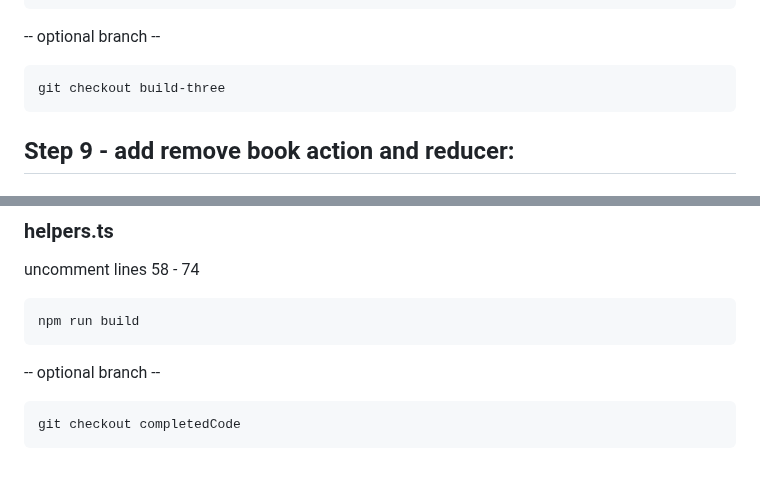
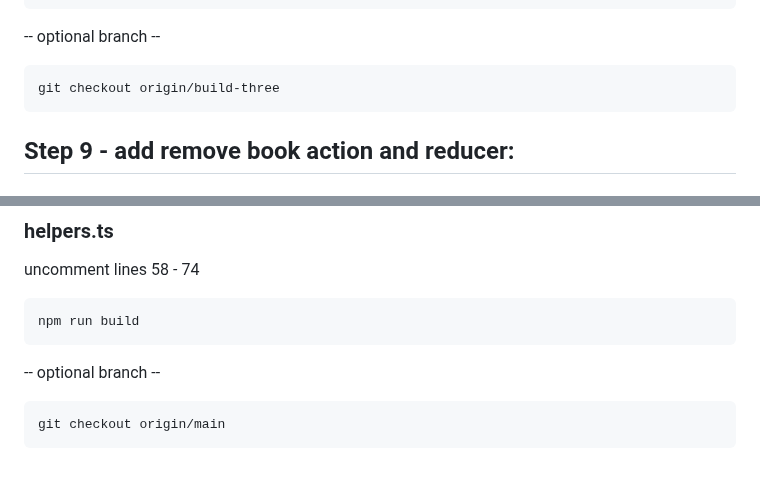
Before and after one commit to MrBroadie/reduxState, a Markdown page: README.md, 2 parts joined by grey strips. GitHub-like rendering.

````diff
--- a/README.md
+++ b/README.md
@@ -305,7 +305,7 @@ npm run build
 -- optional branch --
 
 ```bash
-git checkout build-three
+git checkout origin/build-three
 ```
 
 ## Step 9 - add remove book action and reducer:
@@ -406,5 +406,5 @@ npm run build
 -- optional branch --
 
 ```bash
-git checkout completedCode
+git checkout origin/main
 ```
````
Also changed, not shown: other parts of README.md (+3 -3 lines).
